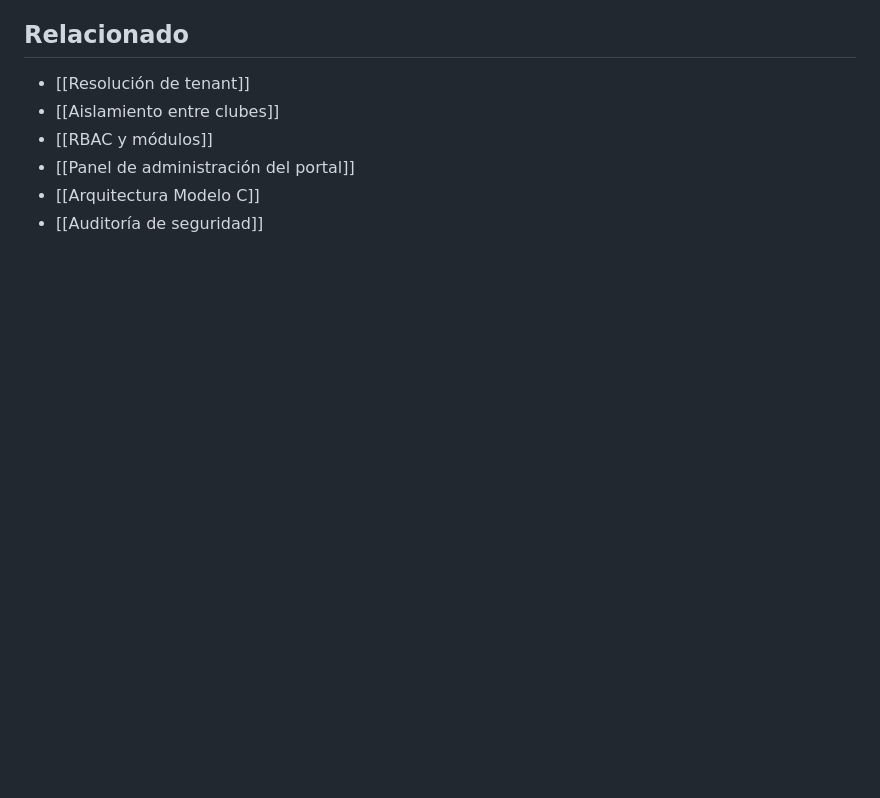
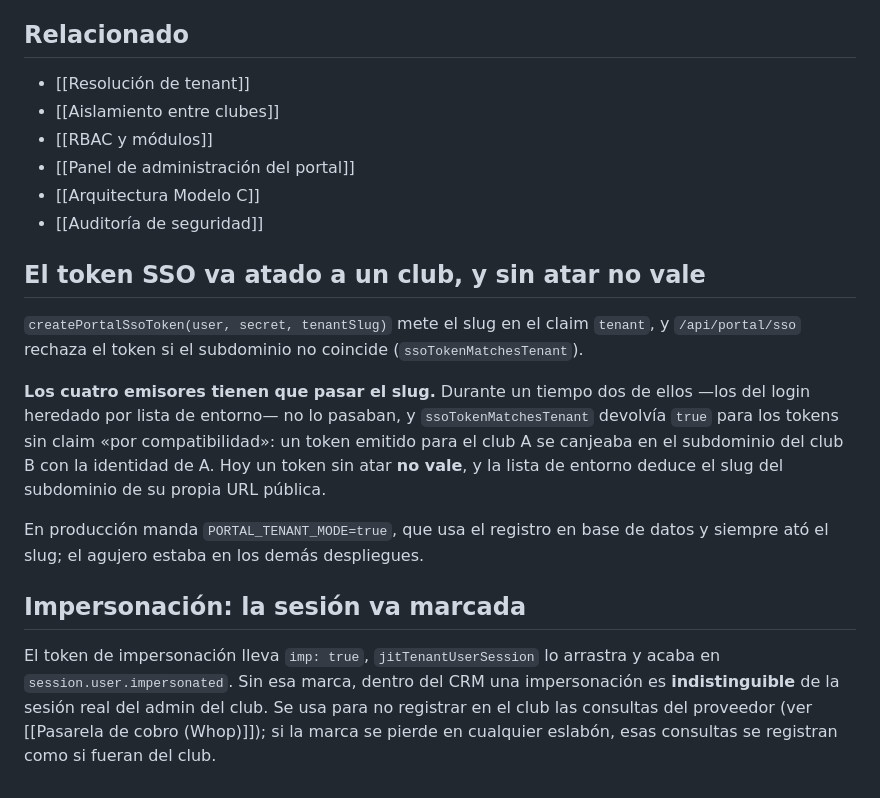
Before and after one commit to carbollo/furvoley-admin, a Markdown page: cerebro/Autenticación y sesiones.md, the part around the change. GitHub-like rendering; blank space fills up the shorter version.

```diff
--- a/cerebro/Autenticación y sesiones.md
+++ b/cerebro/Autenticación y sesiones.md
@@ -69,3 +69,15 @@ Sistema **independiente de NextAuth**, cookie `portal-admin-session`:
 - [[Panel de administración del portal]]
 - [[Arquitectura Modelo C]]
 - [[Auditoría de seguridad]]
+
+## El token SSO va atado a un club, y sin atar no vale
+
+`createPortalSsoToken(user, secret, tenantSlug)` mete el slug en el claim `tenant`, y `/api/portal/sso` rechaza el token si el subdominio no coincide (`ssoTokenMatchesTenant`).
+
+**Los cuatro emisores tienen que pasar el slug.** Durante un tiempo dos de ellos —los del login heredado por lista de entorno— no lo pasaban, y `ssoTokenMatchesTenant` devolvía `true` para los tokens sin claim «por compatibilidad»: un token emitido para el club A se canjeaba en el subdominio del club B con la identidad de A. Hoy un token sin atar **no vale**, y la lista de entorno deduce el slug del subdominio de su propia URL pública.
+
+En producción manda `PORTAL_TENANT_MODE=true`, que usa el registro en base de datos y siempre ató el slug; el agujero estaba en los demás despliegues.
+
+## Impersonación: la sesión va marcada
+
+El token de impersonación lleva `imp: true`, `jitTenantUserSession` lo arrastra y acaba en `session.user.impersonated`. Sin esa marca, dentro del CRM una impersonación es **indistinguible** de la sesión real del admin del club. Se usa para no registrar en el club las consultas del proveedor (ver [[Pasarela de cobro (Whop)]]); si la marca se pierde en cualquier eslabón, esas consultas se registran como si fueran del club.
```
Also changed, not shown: cerebro/Eventos y asistencia.md (+7 -1 lines), cerebro/Server actions y seguridad.md (+1 -1 lines).
